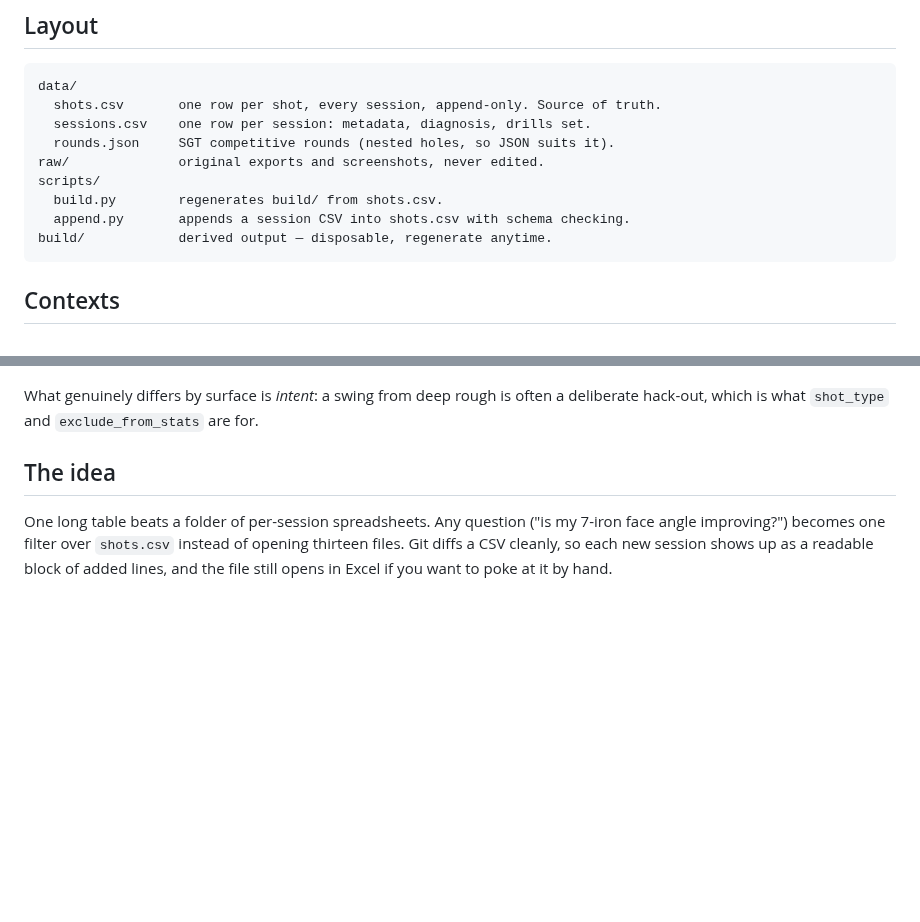
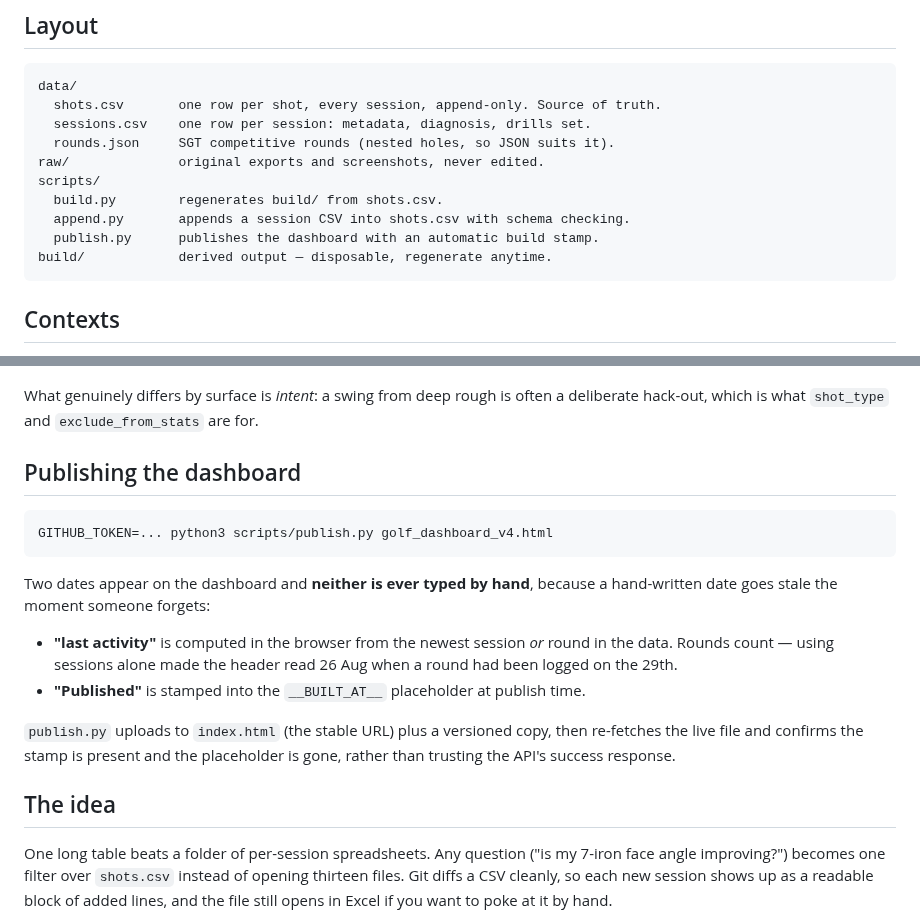
Before and after one commit to StevenFay/golf, a Markdown page: README.md, 2 parts joined by grey strips. Drawn GitHub-style; blank space fills up the shorter version.

Commit message:
Document publishing and the two derived dates

````diff
--- a/README.md
+++ b/README.md
@@ -14,6 +14,7 @@ raw/              original exports and screenshots, never edited.
 scripts/
   build.py        regenerates build/ from shots.csv.
   append.py       appends a session CSV into shots.csv with schema checking.
+  publish.py      publishes the dashboard with an automatic build stamp.
 build/            derived output — disposable, regenerate anytime.
 ```
 
@@ -105,6 +106,24 @@ The critical distinction:
 
 What genuinely differs by surface is *intent*: a swing from deep rough is often a
 deliberate hack-out, which is what `shot_type` and `exclude_from_stats` are for.
+
+## Publishing the dashboard
+
+```bash
+GITHUB_TOKEN=... python3 scripts/publish.py golf_dashboard_v4.html
+```
+
+Two dates appear on the dashboard and **neither is ever typed by hand**, because
+a hand-written date goes stale the moment someone forgets:
+
+- **"last activity"** is computed in the browser from the newest session *or*
+  round in the data. Rounds count — using sessions alone made the header read
+  26 Aug when a round had been logged on the 29th.
+- **"Published"** is stamped into the `__BUILT_AT__` placeholder at publish time.
+
+`publish.py` uploads to `index.html` (the stable URL) plus a versioned copy, then
+re-fetches the live file and confirms the stamp is present and the placeholder is
+gone, rather than trusting the API's success response.
 
 ## The idea
 
````
